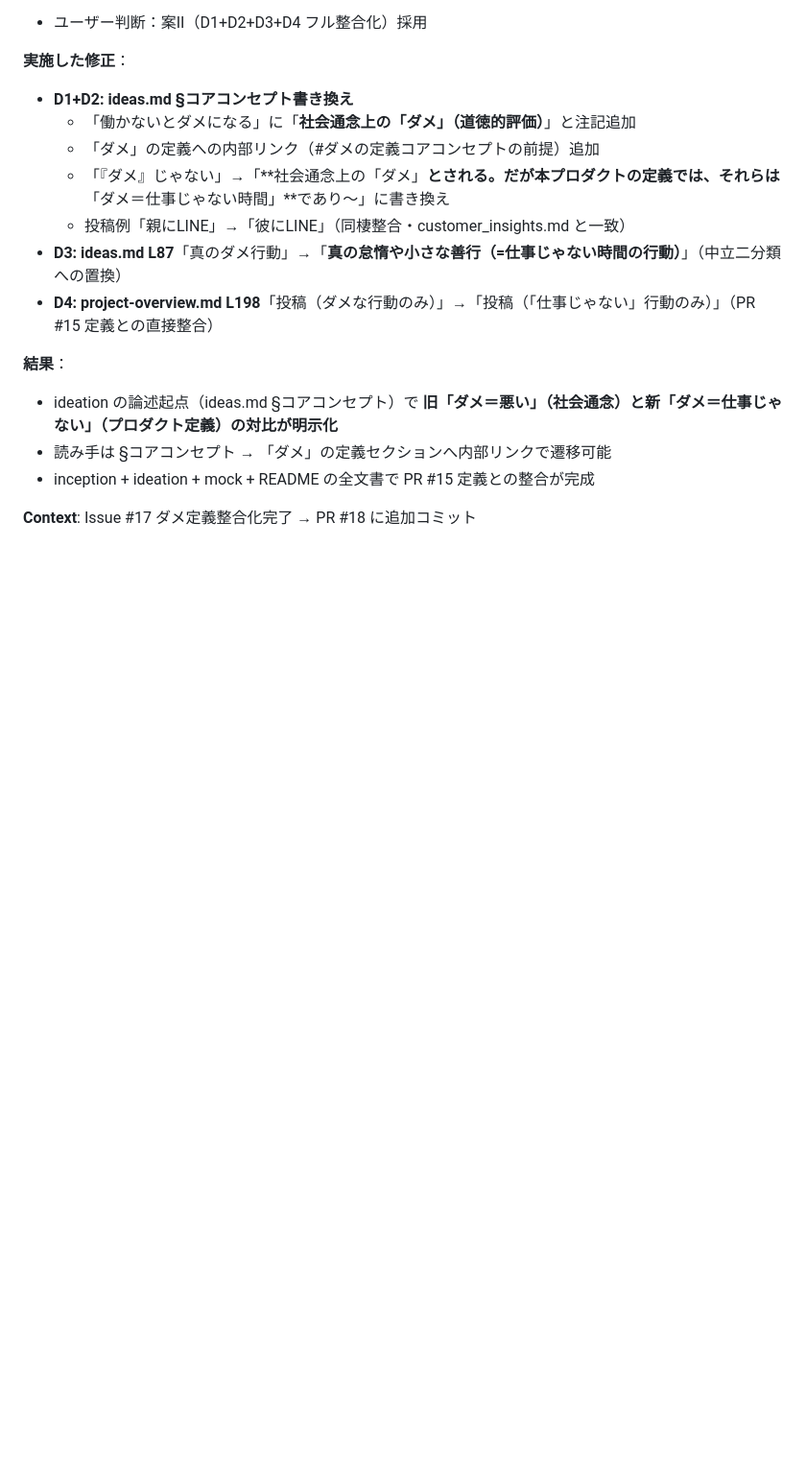
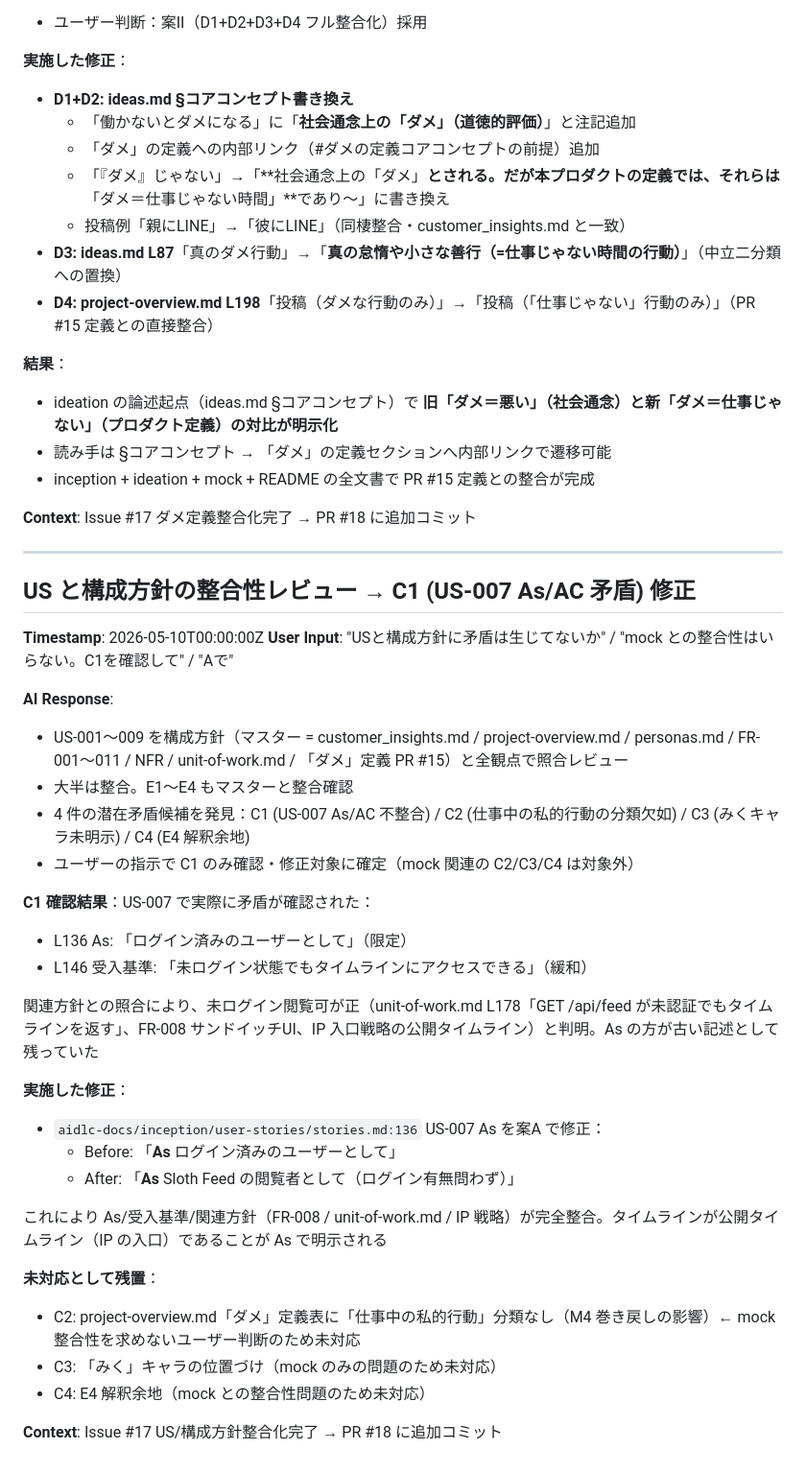
Before and after one commit to is-tech-lab/Sloth-Lab, a Markdown page: aidlc-docs/audit.md, the part around the change. Shown at 96% size. Rendered like a GitHub page; blank space fills up the shorter version.

Commit message:
fix(stories): US-007 As と受入基準の不整合を解消
US-007「タイムライン閲覧」の As が「ログイン済みのユーザーとして」
となっていたが、受入基準「未ログイン状態でもタイムラインにアクセス
できる」と矛盾していた。

unit-of-work.md L178「GET /api/feed が未認証でも返す」、FR-008、
IP 戦略の公開タイムライン方針が正であり、As が古い記述として残って
いた。As を「Sloth Feed の閲覧者として（ログイン有無問わず）」に
緩和して整合化。

タイムラインが IP の入口（未ログイン閲覧者にも開放）であることが
As で明示され、受入基準・関連方針との整合性が完成。

Co-Authored-By: Claude Opus 4.7 (1M context) <noreply@anthropic.com>

```diff
--- a/aidlc-docs/audit.md
+++ b/aidlc-docs/audit.md
@@ -870,3 +870,35 @@ INCEPTION PHASE（3回目）完了状態：成果物 30 ファイル超 / 履歴
 - inception + ideation + mock + README の全文書で PR #15 定義との整合が完成
 
 **Context**: Issue #17 ダメ定義整合化完了 → PR #18 に追加コミット
+
+---
+
+## US と構成方針の整合性レビュー → C1 (US-007 As/AC 矛盾) 修正
+**Timestamp**: 2026-05-10T00:00:00Z
+**User Input**: "USと構成方針に矛盾は生じてないか" / "mock との整合性はいらない。C1を確認して" / "Aで"
+
+**AI Response**:
+- US-001〜009 を構成方針（マスター = customer_insights.md / project-overview.md / personas.md / FR-001〜011 / NFR / unit-of-work.md / 「ダメ」定義 PR #15）と全観点で照合レビュー
+- 大半は整合。E1〜E4 もマスターと整合確認
+- 4 件の潜在矛盾候補を発見：C1 (US-007 As/AC 不整合) / C2 (仕事中の私的行動の分類欠如) / C3 (みくキャラ未明示) / C4 (E4 解釈余地)
+- ユーザーの指示で C1 のみ確認・修正対象に確定（mock 関連の C2/C3/C4 は対象外）
+
+**C1 確認結果**：US-007 で実際に矛盾が確認された：
+- L136 As: 「ログイン済みのユーザーとして」（限定）
+- L146 受入基準: 「未ログイン状態でもタイムラインにアクセスできる」（緩和）
+
+関連方針との照合により、未ログイン閲覧可が正（unit-of-work.md L178「GET /api/feed が未認証でもタイムラインを返す」、FR-008 サンドイッチUI、IP 入口戦略の公開タイムライン）と判明。As の方が古い記述として残っていた
+
+**実施した修正**：
+- `aidlc-docs/inception/user-stories/stories.md:136` US-007 As を案A で修正：
+  - Before: 「**As** ログイン済みのユーザーとして」
+  - After: 「**As** Sloth Feed の閲覧者として（ログイン有無問わず）」
+
+これにより As/受入基準/関連方針（FR-008 / unit-of-work.md / IP 戦略）が完全整合。タイムラインが公開タイムライン（IP の入口）であることが As で明示される
+
+**未対応として残置**：
+- C2: project-overview.md「ダメ」定義表に「仕事中の私的行動」分類なし（M4 巻き戻しの影響）← mock 整合性を求めないユーザー判断のため未対応
+- C3: 「みく」キャラの位置づけ（mock のみの問題のため未対応）
+- C4: E4 解釈余地（mock との整合性問題のため未対応）
+
+**Context**: Issue #17 US/構成方針整合化完了 → PR #18 に追加コミット
```
Also changed, not shown: 1 other file.
